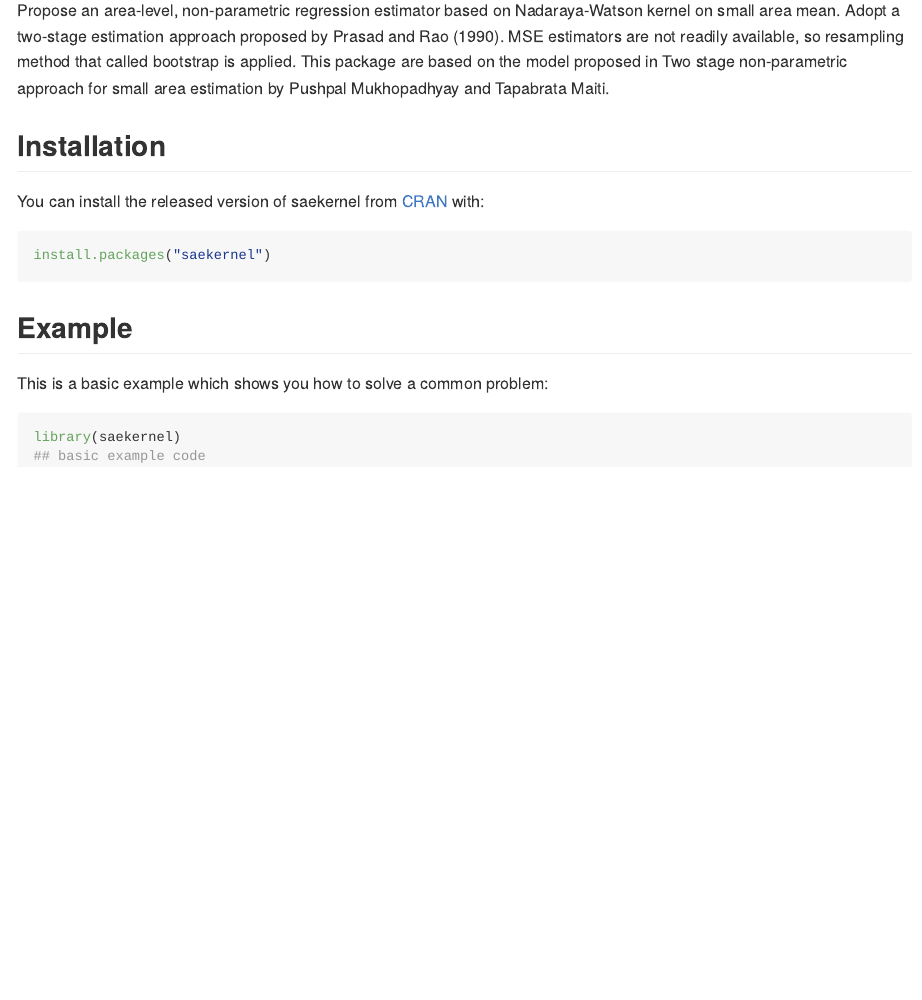
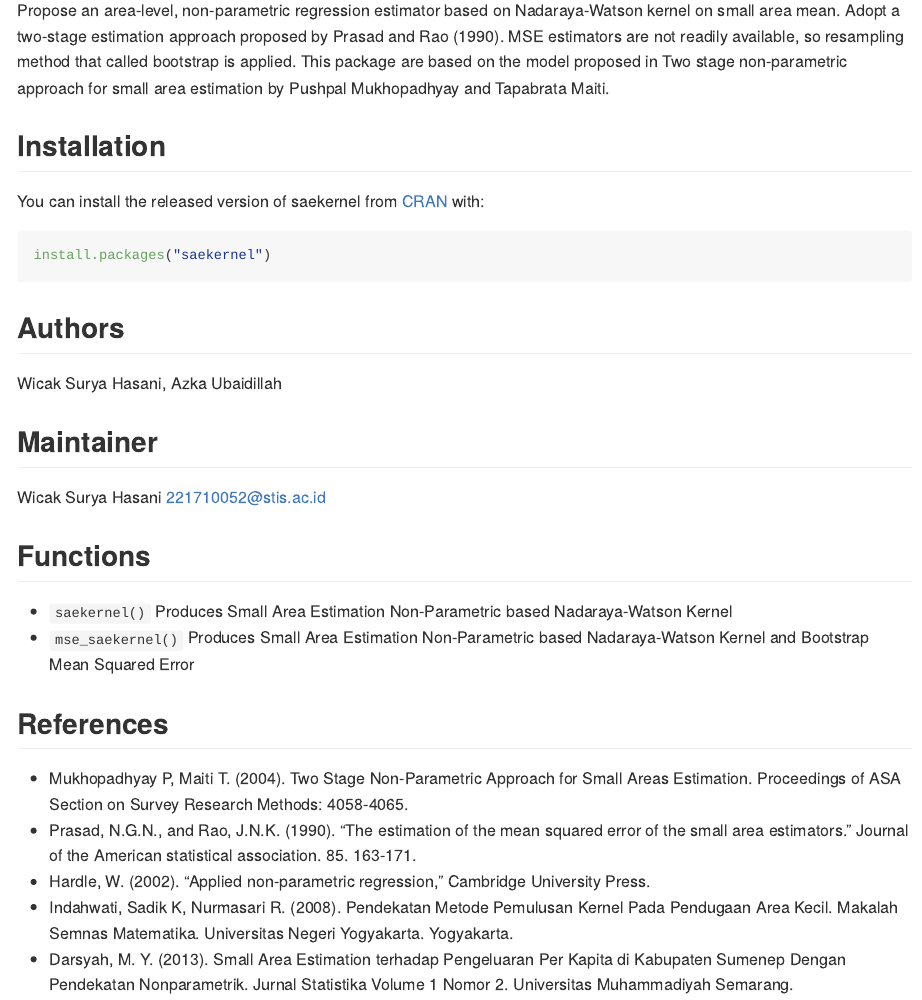
Before and after one commit to wicaksh/saekernel, an R Markdown document (README.Rmd): the page in a window 1100 px wide, from 110 px down. The pictures show the output file README.md that the author committed with the source, drawn offline in the style of GitHub; badge pictures from the web are left out.

Commit message:
Update README

````diff
--- a/README.Rmd
+++ b/README.Rmd
@@ -31,11 +31,20 @@ You can install the released version of saekernel from [CRAN](https://CRAN.R-pro
 install.packages("saekernel")
 ```
 
-## Example
+## Authors
 
-This is a basic example which shows you how to solve a common problem:
+Wicak Surya Hasani, Azka Ubaidillah
 
-```{r example}
-library(saekernel)
-## basic example code
-```
+## Maintainer
+Wicak Surya Hasani <221710052@stis.ac.id>
+
+## Functions
+* `saekernel()` Produces Small Area Estimation Non-Parametric based Nadaraya-Watson Kernel estimators
+* `mse_saekernel()` Produces Small Area Estimation Non-Parametric based Nadaraya-Watson Kernel estimators and Bootstrap Mean Squared Error Estimators
+
+## References
+* Mukhopadhyay P, Maiti T. (2004). Two Stage Non-Parametric Approach for Small Areas Estimation. Proceedings of ASA Section on Survey Research Methods: 4058-4065.
+* Prasad, N.G.N., and Rao, J.N.K. (1990). “The estimation of the mean squared error of the small area estimators.” Journal of the American statistical association. 85. 163-171.
+* Hardle, W. (2002). “Applied non-parametric regression,” Cambridge University Press.
+* Indahwati, Sadik K, Nurmasari R. (2008). Pendekatan Metode Pemulusan Kernel Pada Pendugaan Area Kecil. Makalah Semnas Matematika. Universitas Negeri Yogyakarta, Yogyakarta.
+* Darsyah, M. Y. (2013). Small Area Estimation terhadap Pengeluaran Per Kapita di Kabupaten Sumenep Dengan Pendekatan Nonparametrik. Jurnal Statistika Volume 1 Nomor 2. Universitas Muhammadiyah Semarang.
````
Also changed, not shown: README.md.
